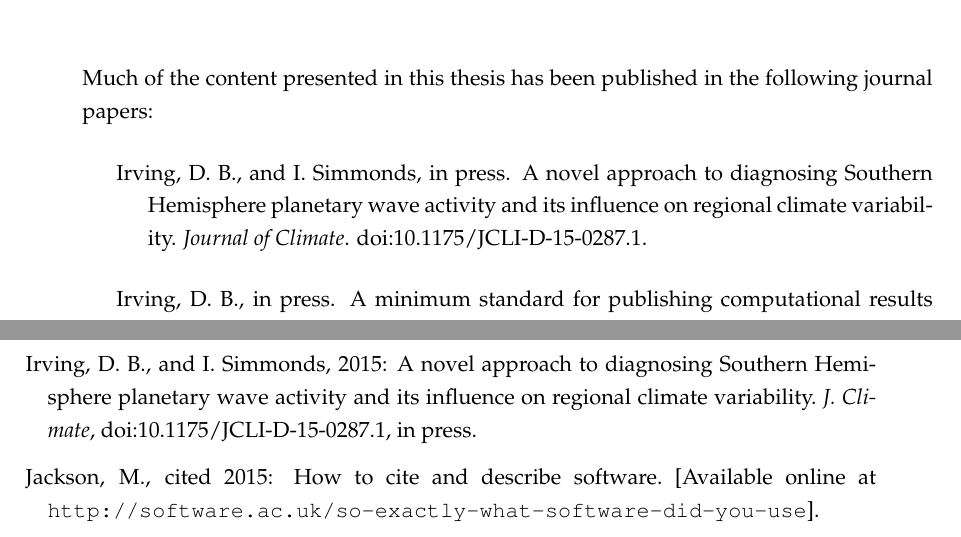
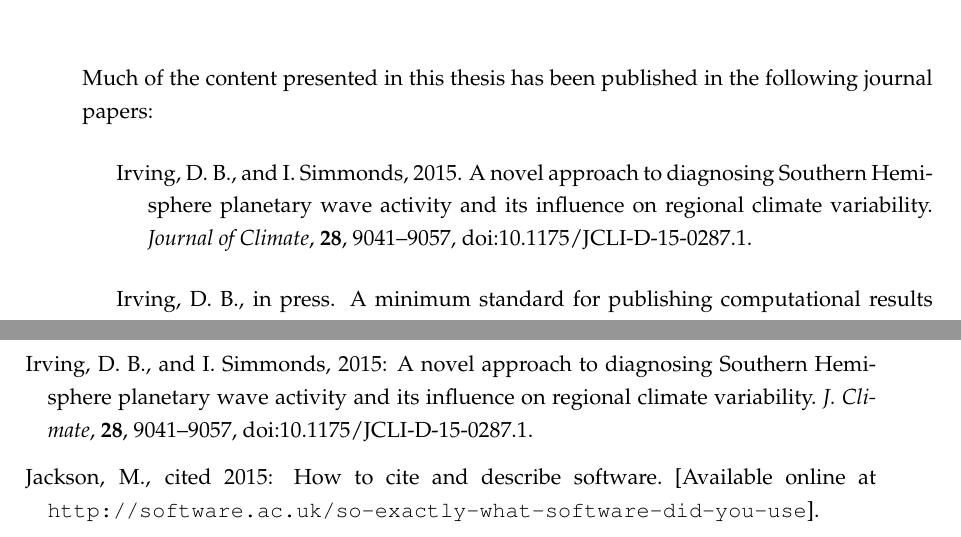
Before and after one commit to DamienIrving/thesis, a LaTeX thesis (manuscript.tex, which reads preface.tex): two parts of pages 9 and 54 of 58, joined at a grey line, cut so that both start at the same text. Compiled offline with pdfLaTeX.

Commit message:
Updated IrvingSimmonds2015 ref

```diff
--- a/preface.tex
+++ b/preface.tex
@@ -7,7 +7,7 @@ Much of the content presented in this thesis has been published in the following
 \vspace{5mm}
 \hangindent=3em
 \hangafter=1
-Irving, D. B., and I. Simmonds, in press. A novel approach to diagnosing Southern Hemisphere planetary wave activity and its influence on regional climate variability. \textit{Journal of Climate}. doi:10.1175/JCLI-D-15-0287.1.
+Irving, D. B., and I. Simmonds, 2015. A novel approach to diagnosing Southern Hemisphere planetary wave activity and its influence on regional climate variability. \textit{Journal of Climate}, \textbf{28}, 9041--9057, doi:10.1175/JCLI-D-15-0287.1.
 
 \vspace{5mm}
 \hangindent=3em
```
Also changed, not shown: bib/references.bib (+2 -1 lines).
